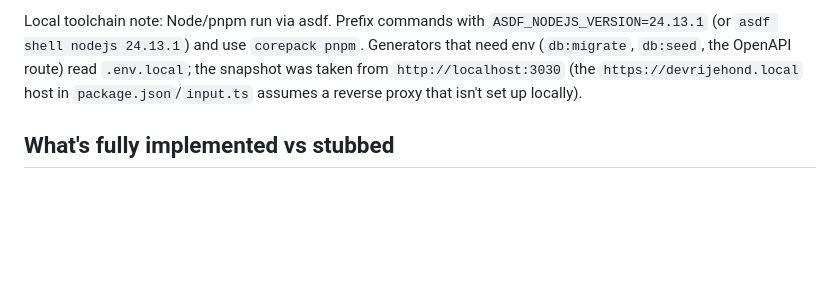
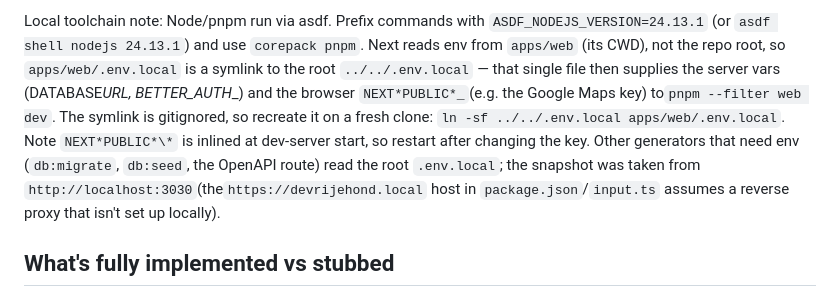
Before and after one commit to reneweteling/devrijehond.nl, a Markdown page: docs/HANDOFF.md, the part around the change. Drawn GitHub-style; blank space fills up the shorter version.

Commit message:
docs: note the apps/web env symlink + NEXT_PUBLIC restart caveat

```diff
--- a/docs/HANDOFF.md
+++ b/docs/HANDOFF.md
@@ -51,9 +51,15 @@ generated `BETTER_AUTH_SECRET` (other secrets still blank — see BUILD-STATUS).
 
 Local toolchain note: Node/pnpm run via asdf. Prefix commands with
 `ASDF_NODEJS_VERSION=24.13.1` (or `asdf shell nodejs 24.13.1`) and use
-`corepack pnpm`. Generators that need env (`db:migrate`, `db:seed`, the OpenAPI
-route) read `.env.local`; the snapshot was taken from `http://localhost:3030`
-(the `https://devrijehond.local` host in `package.json`/`input.ts` assumes a
+`corepack pnpm`. Next reads env from `apps/web` (its CWD), not the repo root, so
+`apps/web/.env.local` is a symlink to the root `../../.env.local` — that single
+file then supplies the server vars (DATABASE*URL, BETTER_AUTH*_) and the browser
+`NEXT*PUBLIC*_`(e.g. the Google Maps key) to`pnpm --filter web dev`. The
+symlink is gitignored, so recreate it on a fresh clone:
+`ln -sf ../../.env.local apps/web/.env.local`. Note `NEXT*PUBLIC*\*` is inlined at
+dev-server start, so restart after changing the key. Other generators that need
+env (`db:migrate`, `db:seed`, the OpenAPI route) read the root `.env.local`; the
+snapshot was taken from `http://localhost:3030`(the`https://devrijehond.local` host in `package.json`/`input.ts` assumes a
 reverse proxy that isn't set up locally).
 
 ## What's fully implemented vs stubbed
```
